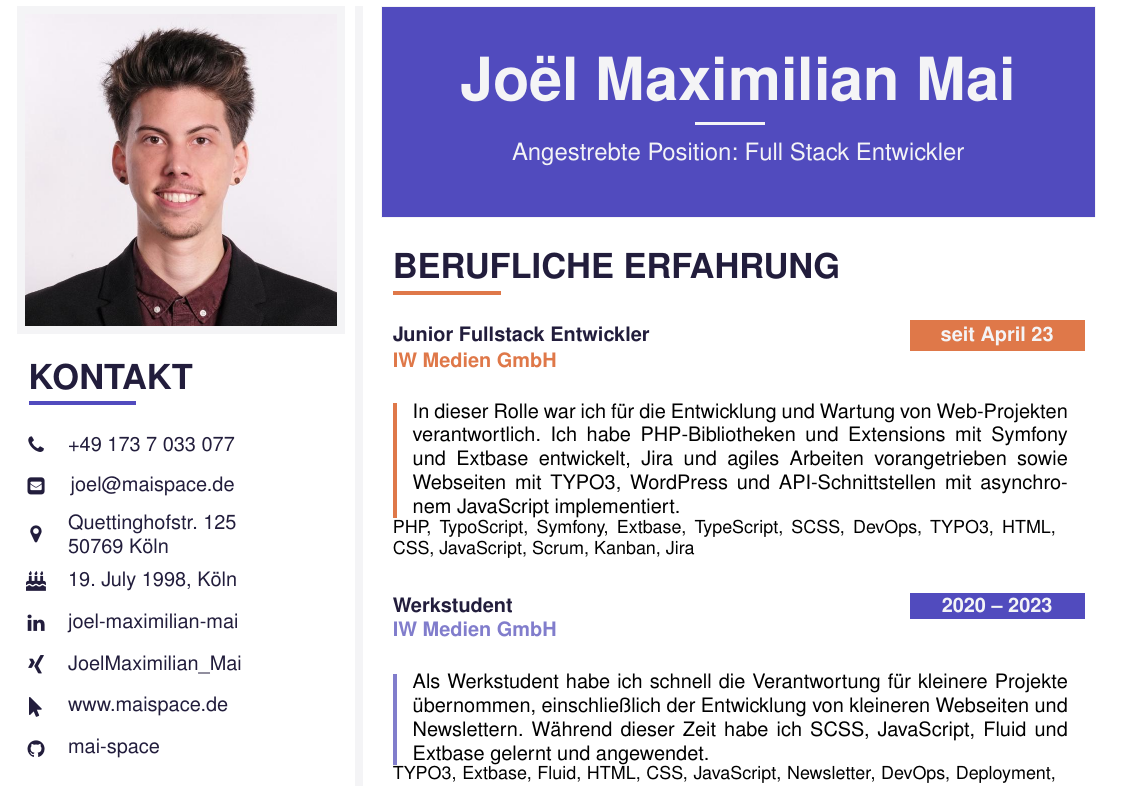
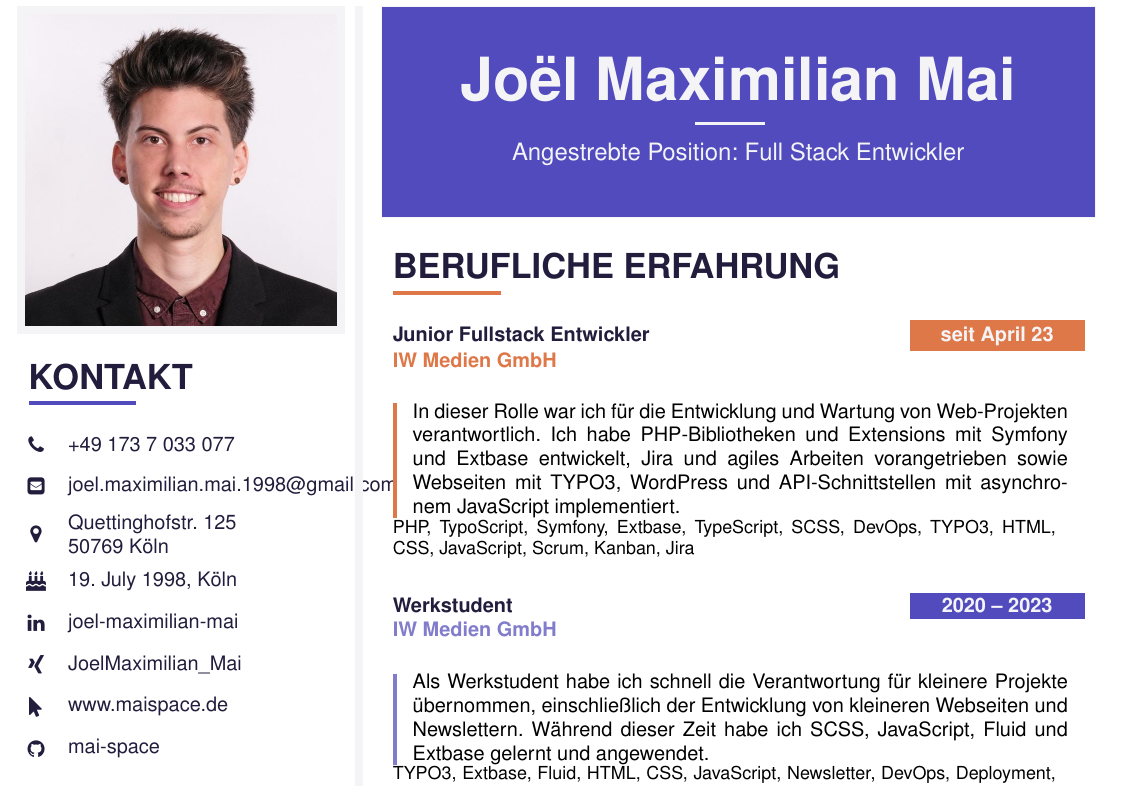
Before and after one commit to mai-space/curriculum_vitae, a LaTeX CV (mai-joel_maximilian-curriculum_vitae.tex, which reads variables/labels.sty): part of the page, cut so that both start at the same text. Compiled offline with pdfLaTeX.

Commit message:
[TASK] Fix email

```diff
--- a/variables/labels.sty
+++ b/variables/labels.sty
@@ -3,7 +3,7 @@
 % Your Information
 \newcommand{\myname}{Joël Maximilian Mai}
 \newcommand{\telephone}{+49 173 7 033 077}
-\newcommand{\mail}{joel@maispace.de}
+\newcommand{\mail}{joel.maximilian.mai.1998@gmail.com}
 \newcommand{\address}{Quettinghofstr. 125 \\ 50769 Köln}
 \newcommand{\birthday}{19. Juli 1998, Köln}
 
```
Also changed, not shown: pages/references.tex (+2 -0 lines), README.md.
